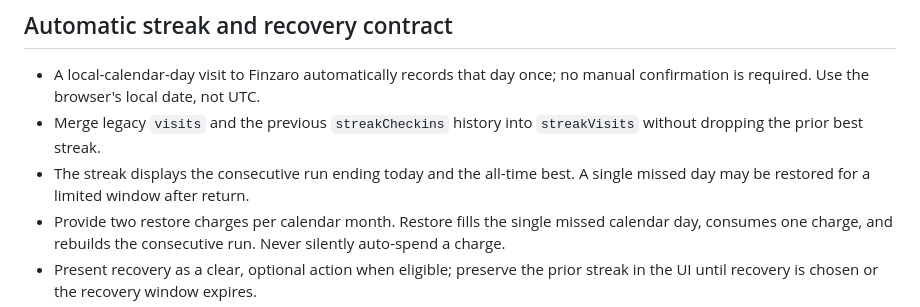
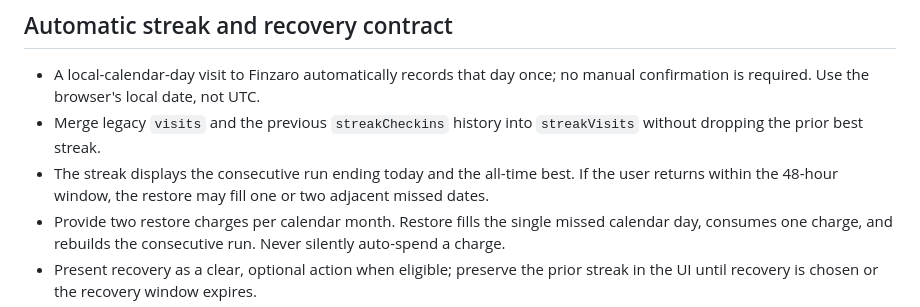
Before and after one commit to LordPandocha/Finzaro, a Markdown page: design-system/finzaro/MASTER.md, the part around the change. Rendered like a GitHub page.

Commit message:
Document 48-hour streak restoration window

```diff
--- a/design-system/finzaro/MASTER.md
+++ b/design-system/finzaro/MASTER.md
@@ -80,7 +80,7 @@ All UI components must consume the existing theme variables (`--bg`, `--card`, `
 ## Automatic streak and recovery contract
 - A local-calendar-day visit to Finzaro automatically records that day once; no manual confirmation is required. Use the browser's local date, not UTC.
 - Merge legacy `visits` and the previous `streakCheckins` history into `streakVisits` without dropping the prior best streak.
-- The streak displays the consecutive run ending today and the all-time best. A single missed day may be restored for a limited window after return.
+- The streak displays the consecutive run ending today and the all-time best. If the user returns within the 48-hour window, the restore may fill one or two adjacent missed dates.
 - Provide two restore charges per calendar month. Restore fills the single missed calendar day, consumes one charge, and rebuilds the consecutive run. Never silently auto-spend a charge.
 - Present recovery as a clear, optional action when eligible; preserve the prior streak in the UI until recovery is chosen or the recovery window expires.
 - Evolve the flame's look at milestones; keep the current count, seven-day visit strip, remaining recovery charges, and next milestone visible. Historical milestones stay collapsed to reduce clutter.
```
